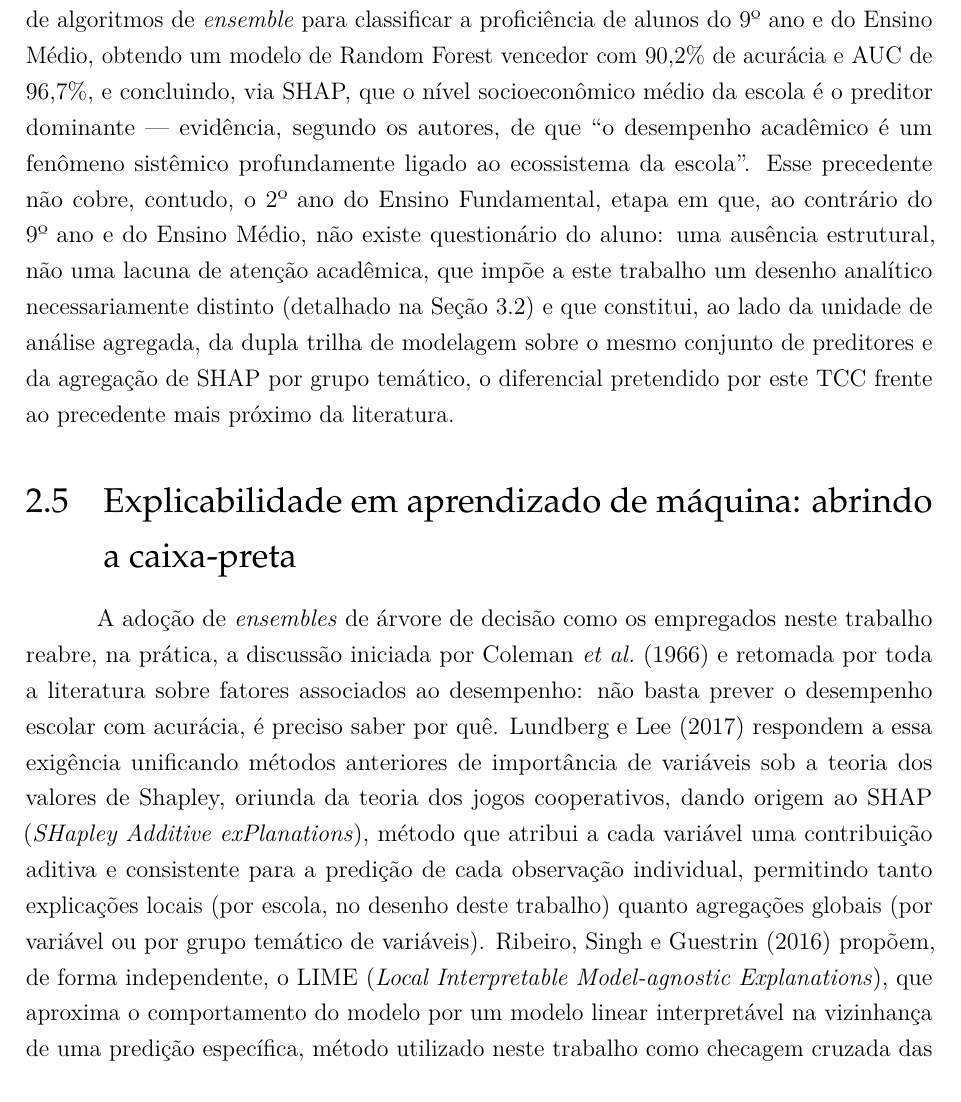
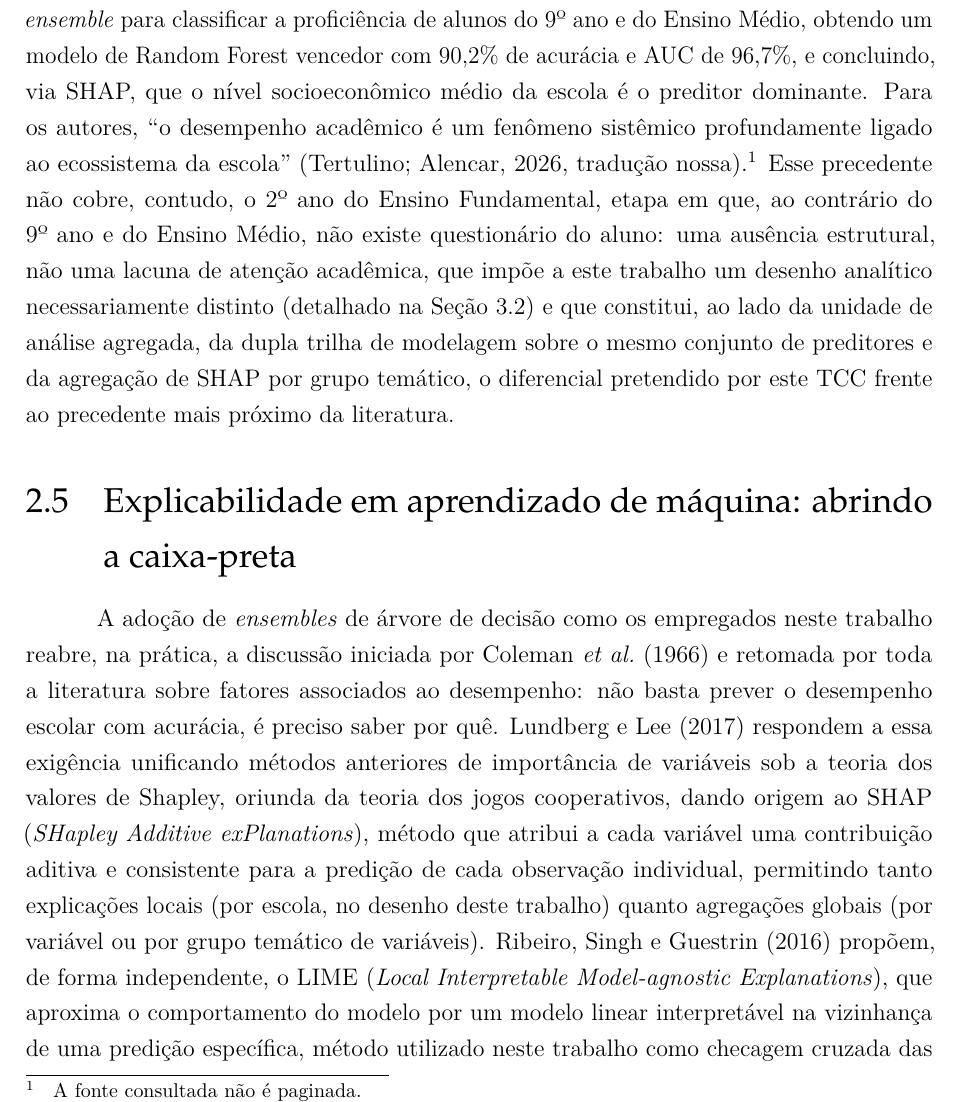
Before and after one commit to NercinoN21/tcc-alfabetizacao-saeb-ml, a LaTeX thesis (monografia/projeto.tex, which reads monografia/capitulos/principal.tex): part of page 18 of 45, cut so that both start at the same text. Compiled offline with pdfLaTeX.

Commit message:
docs(introducao): indica tradução e fonte sem página em Tertulino e Alencar (2026)

```diff
--- a/monografia/capitulos/principal.tex
+++ b/monografia/capitulos/principal.tex
@@ -616,9 +616,10 @@ escola e diretor) em uma comparação de algoritmos de \textit{ensemble} para
 classificar a proficiência de alunos do 9\textordmasculine{} ano e do
 Ensino Médio, obtendo um modelo de Random Forest vencedor com 90,2\% de
 acurácia e AUC de 96,7\%, e concluindo, via SHAP, que o nível
-socioeconômico médio da escola é o preditor dominante --- evidência,
-segundo os autores, de que ``o desempenho acadêmico é um fenômeno sistêmico
-profundamente ligado ao ecossistema da escola''. Esse precedente não cobre,
+socioeconômico médio da escola é o preditor dominante. Para os autores,
+``o desempenho acadêmico é um fenômeno sistêmico profundamente ligado ao
+ecossistema da escola'' \cite[tradução nossa]{tertulino2025multilevel}.\footnote{A fonte consultada não é paginada.}
+Esse precedente não cobre,
 contudo, o 2º ano do Ensino Fundamental, etapa em que, ao contrário do
 9\textordmasculine{} ano e do Ensino Médio, não existe questionário do
 aluno: uma ausência estrutural, não uma lacuna de atenção acadêmica, que
```
